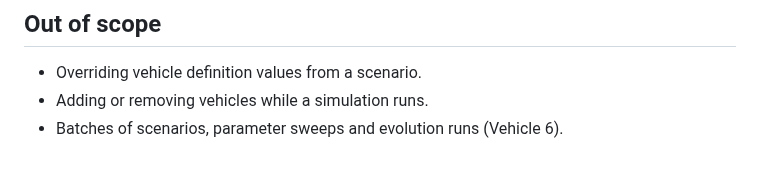
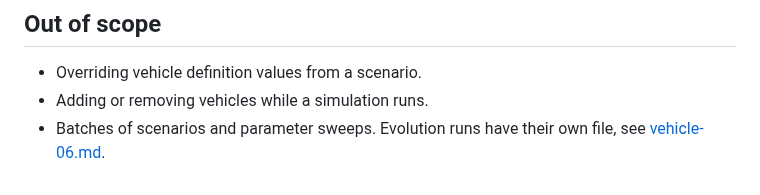
Before and after one commit to njodal/Braitenberg-Vehicles, a Markdown page: specs/scenarios.md, the part around the change. Rendered like a GitHub page.

```diff
--- a/specs/scenarios.md
+++ b/specs/scenarios.md
@@ -110,4 +110,4 @@ The quick form reports its problems the same way, naming the command-line option
 
 - Overriding vehicle definition values from a scenario.
 - Adding or removing vehicles while a simulation runs.
-- Batches of scenarios, parameter sweeps and evolution runs (Vehicle 6).
+- Batches of scenarios and parameter sweeps. Evolution runs have their own file, see [vehicle-06.md](vehicle-06.md).
```
Also changed, not shown: AGENTS.md (+4 -1 lines), README.md (+11 -0 lines), specs/vehicle-06.md (added, +270 -0 lines), specs/images/vehicle6-forager.gif (added), specs/images/vehicle6-genes.png (added), specs/images/vehicle6-survival.png (added), 8 other files.
